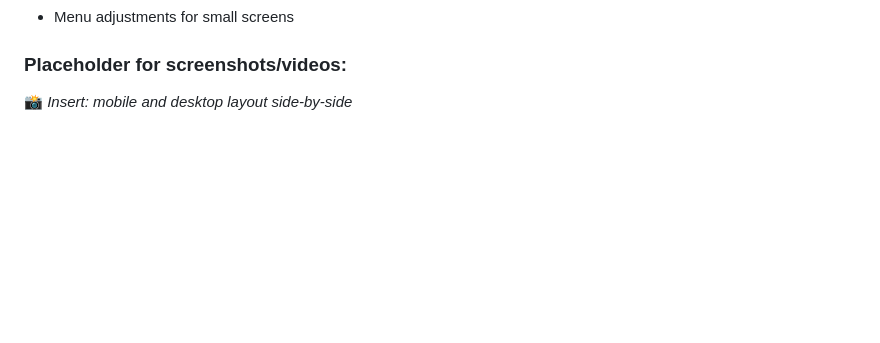
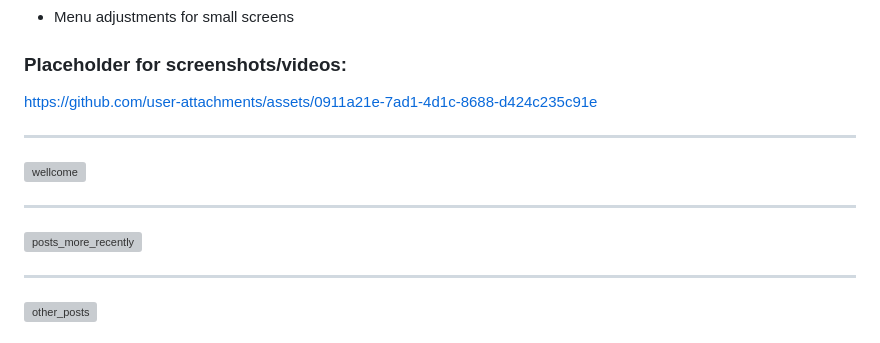
Before and after one commit to Lucas-C-Machado/Blog_Website, a Markdown page: README.md, the part around the change printed below. Drawn GitHub-style; blank space fills up the shorter version; grey boxes are pictures that could not be loaded.

Commit message:
Update README.md
Added images to README for better visual representation.

```diff
--- a/README.md
+++ b/README.md
@@ -170,4 +170,17 @@ The entire blog is designed to work on:
 
 ### **Placeholder for screenshots/videos:**
 
-📸 *Insert: mobile and desktop layout side-by-side*
+https://github.com/user-attachments/assets/0911a21e-7ad1-4d1c-8688-d424c235c91e
+
+---
+
+![wellcome](https://github.com/user-attachments/assets/c6193f2c-90a8-42fe-aee2-f8d805d2419f)
+
+---
+
+![posts_more_recently](https://github.com/user-attachments/assets/e1ab91a7-a524-4bb9-a2bc-0a43b022d717)
+
+---
+
+![other_posts](https://github.com/user-attachments/assets/a8016adc-9e8b-4e03-a005-61ad22cb5e67)
+
```
Also changed, not shown: other parts of README.md (+3 -0 lines).
